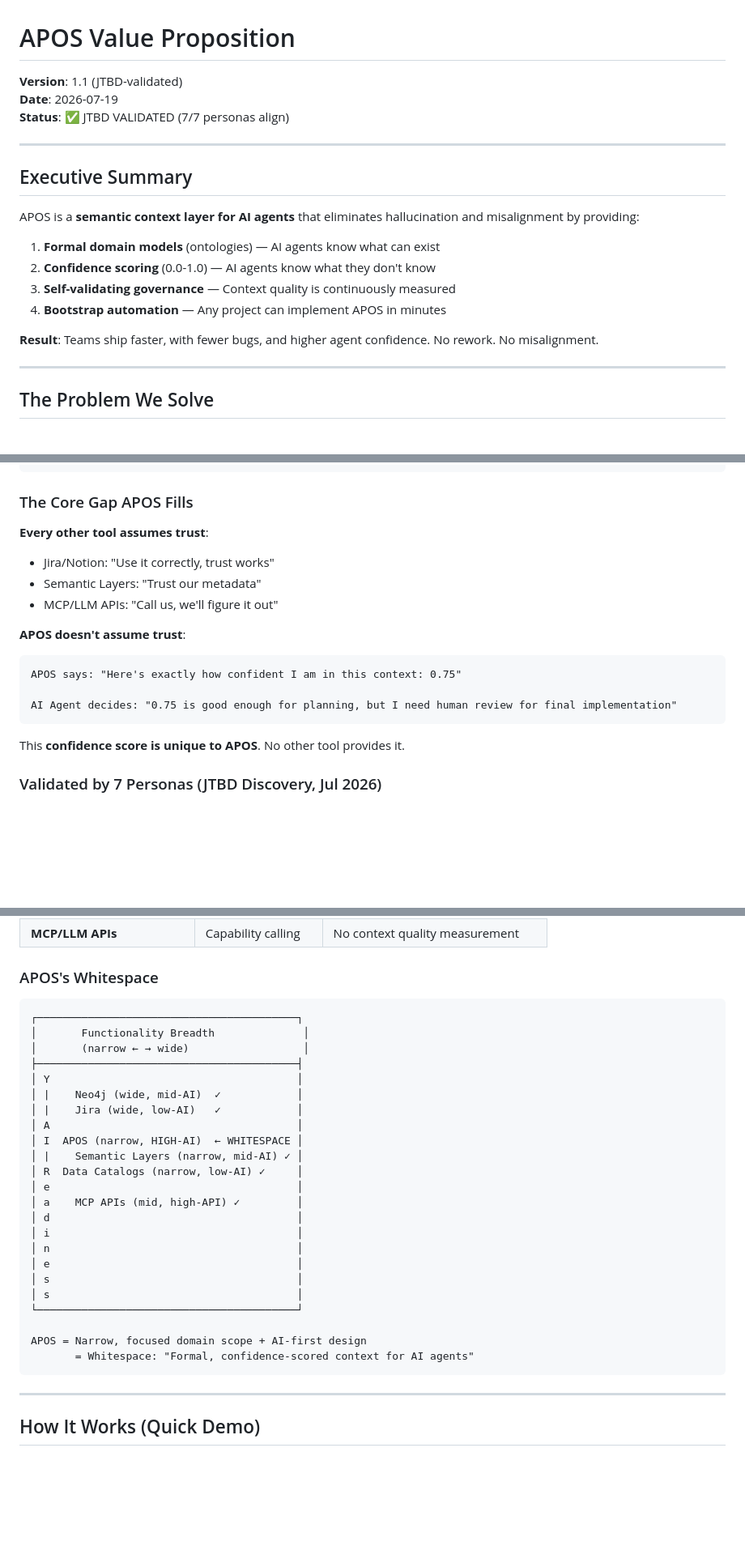
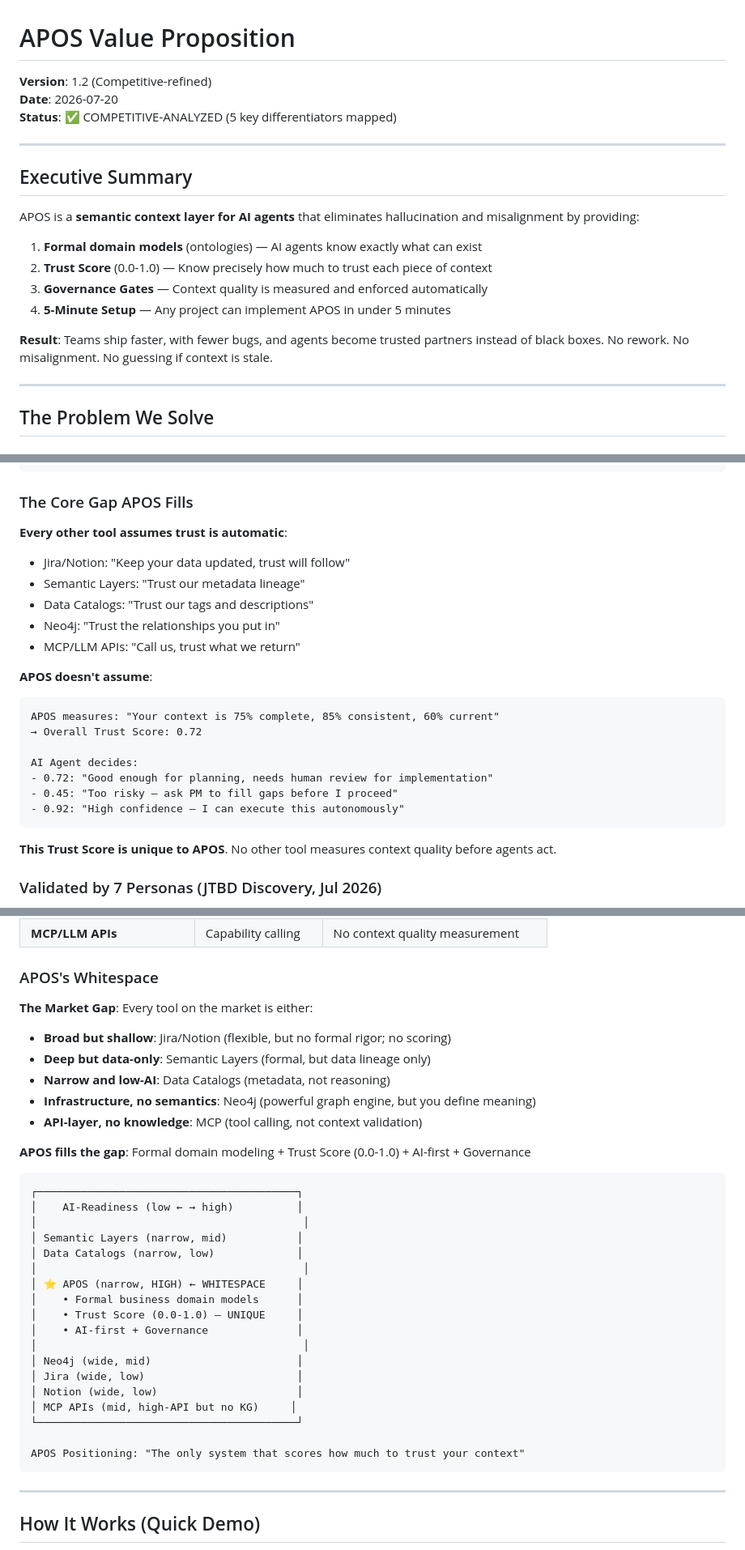
Before and after one commit to jadergreiner/APOS, a Markdown page: VALUE_PROPOSITION.md, 3 parts joined by grey strips. Shown at 81% size. Rendered like a GitHub page; blank space fills up the shorter version.

Commit message:
refine: VALUE_PROPOSITION.md v1.2 - Trust Score emphasis, competitive whitespace mapping, clarity on 'what APOS is not'

````diff
--- a/VALUE_PROPOSITION.md
+++ b/VALUE_PROPOSITION.md
@@ -1,8 +1,8 @@
 # APOS Value Proposition
 
-**Version**: 1.1 (JTBD-validated)
-**Date**: 2026-07-19
-**Status**: ✅ JTBD VALIDATED (7/7 personas align)
+**Version**: 1.2 (Competitive-refined)
+**Date**: 2026-07-20
+**Status**: ✅ COMPETITIVE-ANALYZED (5 key differentiators mapped)
 
 ---
 
@@ -10,12 +10,12 @@
 
 APOS is a **semantic context layer for AI agents** that eliminates hallucination and misalignment by providing:
 
-1. **Formal domain models** (ontologies) — AI agents know what can exist
-2. **Confidence scoring** (0.0-1.0) — AI agents know what they don't know
-3. **Self-validating governance** — Context quality is continuously measured
-4. **Bootstrap automation** — Any project can implement APOS in minutes
+1. **Formal domain models** (ontologies) — AI agents know exactly what can exist
+2. **Trust Score** (0.0-1.0) — Know precisely how much to trust each piece of context
+3. **Governance Gates** — Context quality is measured and enforced automatically
+4. **5-Minute Setup** — Any project can implement APOS in under 5 minutes
 
-**Result**: Teams ship faster, with fewer bugs, and higher agent confidence. No rework. No misalignment.
+**Result**: Teams ship faster, with fewer bugs, and agents become trusted partners instead of black boxes. No rework. No misalignment. No guessing if context is stale.
 
 ---
 
@@ -43,19 +43,25 @@ With APOS:
 
 ### The Core Gap APOS Fills
 
-**Every other tool assumes trust**:
-- Jira/Notion: "Use it correctly, trust works"
-- Semantic Layers: "Trust our metadata"
-- MCP/LLM APIs: "Call us, we'll figure it out"
+**Every other tool assumes trust is automatic**:
+- Jira/Notion: "Keep your data updated, trust will follow"
+- Semantic Layers: "Trust our metadata lineage"
+- Data Catalogs: "Trust our tags and descriptions"
+- Neo4j: "Trust the relationships you put in"
+- MCP/LLM APIs: "Call us, trust what we return"
 
-**APOS doesn't assume trust**:
+**APOS doesn't assume**:
 ```
-APOS says: "Here's exactly how confident I am in this context: 0.75"
+APOS measures: "Your context is 75% complete, 85% consistent, 60% current"
+→ Overall Trust Score: 0.72
 
-AI Agent decides: "0.75 is good enough for planning, but I need human review for final implementation"
+AI Agent decides:
+- 0.72: "Good enough for planning, needs human review for implementation"
+- 0.45: "Too risky — ask PM to fill gaps before I proceed"
+- 0.92: "High confidence — I can execute this autonomously"
 ```
 
-This **confidence score is unique to APOS**. No other tool provides it.
+**This Trust Score is unique to APOS**. No other tool measures context quality before agents act.
 
 ### Validated by 7 Personas (JTBD Discovery, Jul 2026)
 
@@ -143,30 +163,35 @@ After 7 structured JTBD interviews across PM, AI Operator, CTO, Stakeholder, Ear
 
 ### APOS's Whitespace
 
+**The Market Gap**:
+Every tool on the market is either:
+- **Broad but shallow**: Jira/Notion (flexible, but no formal rigor; no scoring)
+- **Deep but data-only**: Semantic Layers (formal, but data lineage only)
+- **Narrow and low-AI**: Data Catalogs (metadata, not reasoning)
+- **Infrastructure, no semantics**: Neo4j (powerful graph engine, but you define meaning)
+- **API-layer, no knowledge**: MCP (tool calling, not context validation)
+
+**APOS fills the gap**: Formal domain modeling + Trust Score (0.0-1.0) + AI-first + Governance
+
 ```
 ┌─────────────────────────────────────────┐
-│       Functionality Breadth              │
-│       (narrow ← → wide)                  │
-├─────────────────────────────────────────┤
-│ Y                                       │
-│ |    Neo4j (wide, mid-AI)  ✓            │
-│ |    Jira (wide, low-AI)   ✓            │
-│ A                                       │
-│ I  APOS (narrow, HIGH-AI)  ← WHITESPACE │
-│ |    Semantic Layers (narrow, mid-AI) ✓ │
-│ R  Data Catalogs (narrow, low-AI) ✓     │
-│ e                                       │
-│ a    MCP APIs (mid, high-API) ✓         │
-│ d                                       │
-│ i                                       │
-│ n                                       │
-│ e                                       │
-│ s                                       │
-│ s                                       │
+│    AI-Readiness (low ← → high)          │
+│                                          │
+│ Semantic Layers (narrow, mid)           │
+│ Data Catalogs (narrow, low)             │
+│                                          │
+│ ⭐ APOS (narrow, HIGH) ← WHITESPACE     │
+│    • Formal business domain models      │
+│    • Trust Score (0.0-1.0) — UNIQUE     │
+│    • AI-first + Governance              │
+│                                          │
+│ Neo4j (wide, mid)                       │
+│ Jira (wide, low)                        │
+│ Notion (wide, low)                      │
+│ MCP APIs (mid, high-API but no KG)     │
 └─────────────────────────────────────────┘
 
-APOS = Narrow, focused domain scope + AI-first design
-       = Whitespace: "Formal, confidence-scored context for AI agents"
+APOS Positioning: "The only system that scores how much to trust your context"
 ```
 
 ---
````
Also changed, not shown: other parts of VALUE_PROPOSITION.md (+17 -3 lines).
